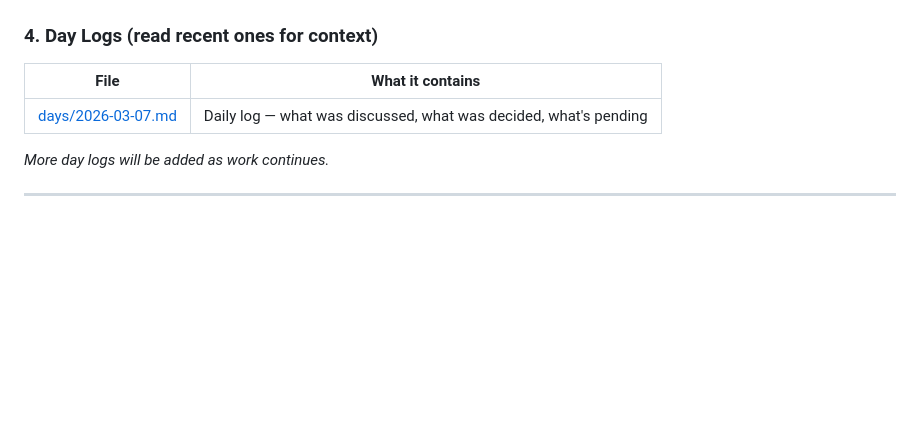
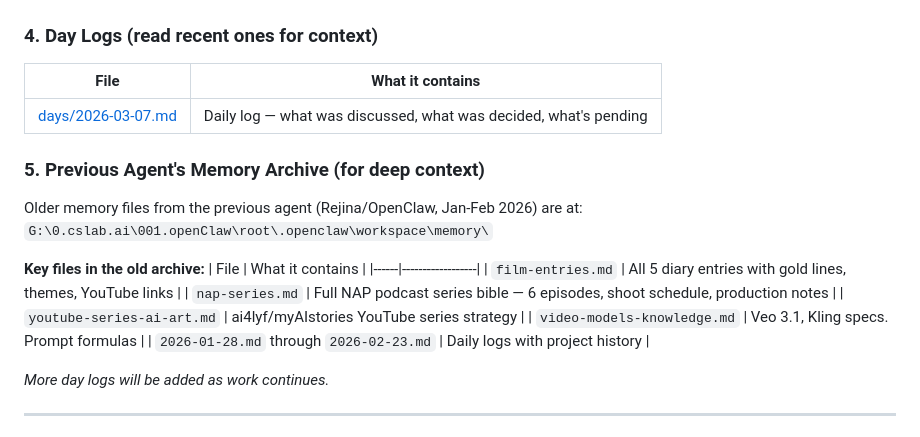
Before and after one commit to sumeetprashant/makingmyfilmthisyear, a Markdown page: film/memory/README.md, the part around the change. Drawn GitHub-style; blank space fills up the shorter version.

Commit message:
Integrate previous agent memory - 17 files from Rejina/OpenClaw archive - Su's work life, schedule, other projects, diary entries, relationship rules

```diff
--- a/film/memory/README.md
+++ b/film/memory/README.md
@@ -42,8 +42,21 @@ Su is making a film. It's a long process — months of writing, shooting, editin
 
 ### 4. Day Logs (read recent ones for context)
 | File | What it contains |
-|------|-----------------|
+|------|------------------|
 | [days/2026-03-07.md](days/2026-03-07.md) | Daily log — what was discussed, what was decided, what's pending |
+
+### 5. Previous Agent's Memory Archive (for deep context)
+Older memory files from the previous agent (Rejina/OpenClaw, Jan-Feb 2026) are at:
+`G:\0.cslab.ai\001.openClaw\root\.openclaw\workspace\memory\`
+
+**Key files in the old archive:**
+| File | What it contains |
+|------|------------------|
+| `film-entries.md` | All 5 diary entries with gold lines, themes, YouTube links |
+| `nap-series.md` | Full NAP podcast series bible — 6 episodes, shoot schedule, production notes |
+| `youtube-series-ai-art.md` | ai4lyf/myAIstories YouTube series strategy |
+| `video-models-knowledge.md` | Veo 3.1, Kling specs. Prompt formulas |
+| `2026-01-28.md` through `2026-02-23.md` | Daily logs with project history |
 
 *More day logs will be added as work continues.*
 
```
Also changed, not shown: film/memory/SOUL.md (+57 -0 lines).
